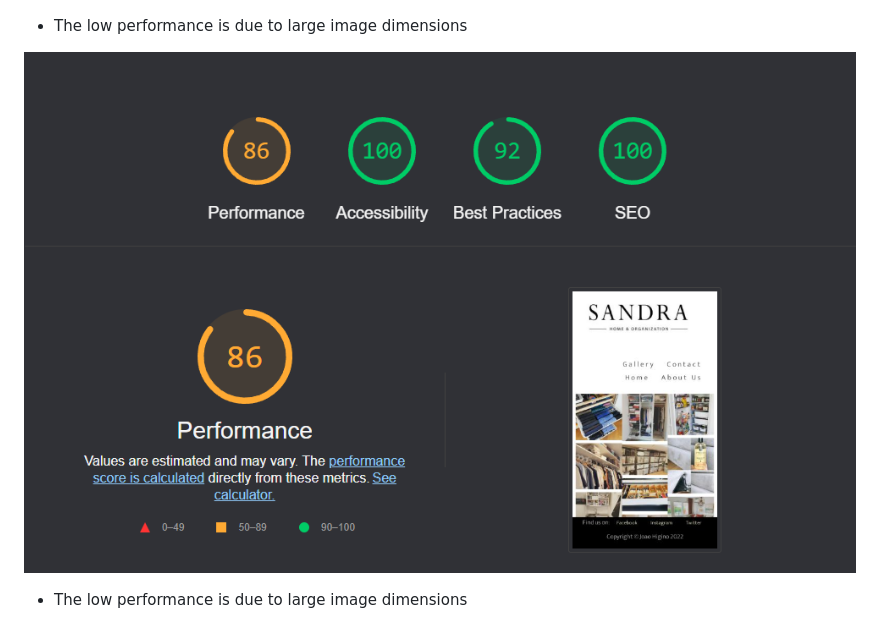
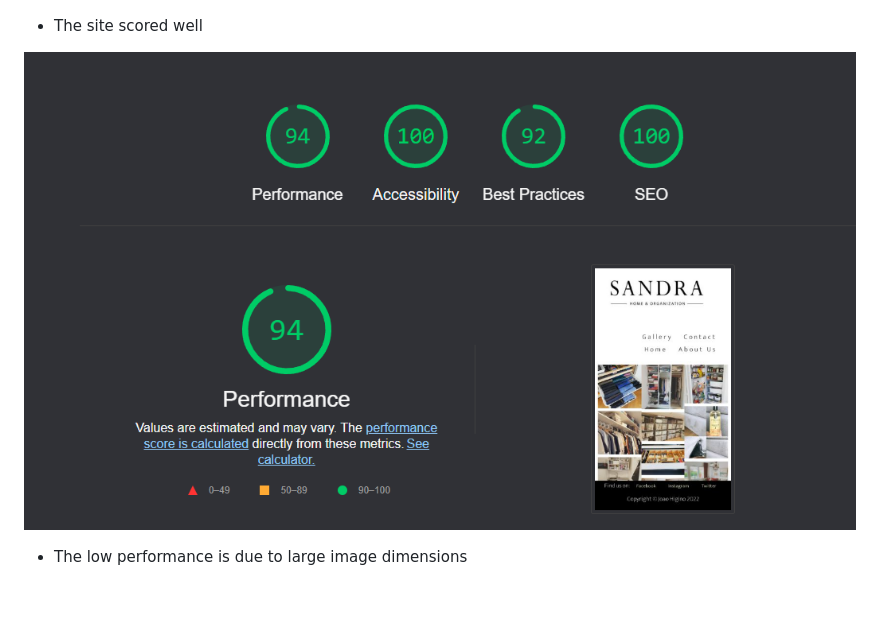
Before and after one commit to JoaoHigino/SandraHomeOrganization, a Markdown page: README.md, the part around the change. Rendered like a GitHub page; pictures changed too: documentation/performance-gallery.png; blank space fills up the shorter version.

Commit message:
Change photos from perfomance after rerun

```diff
--- a/README.md
+++ b/README.md
@@ -130,7 +130,7 @@ Sandra Home and Organization is a cleaning company based in Malmo, Sweden. With
 
  ![performance](./documentation/performance.png)
 
-   - The low performance is due to large image dimensions
+   - The site scored well
 
  ![performance](./documentation/performance-gallery.png)
 
```
